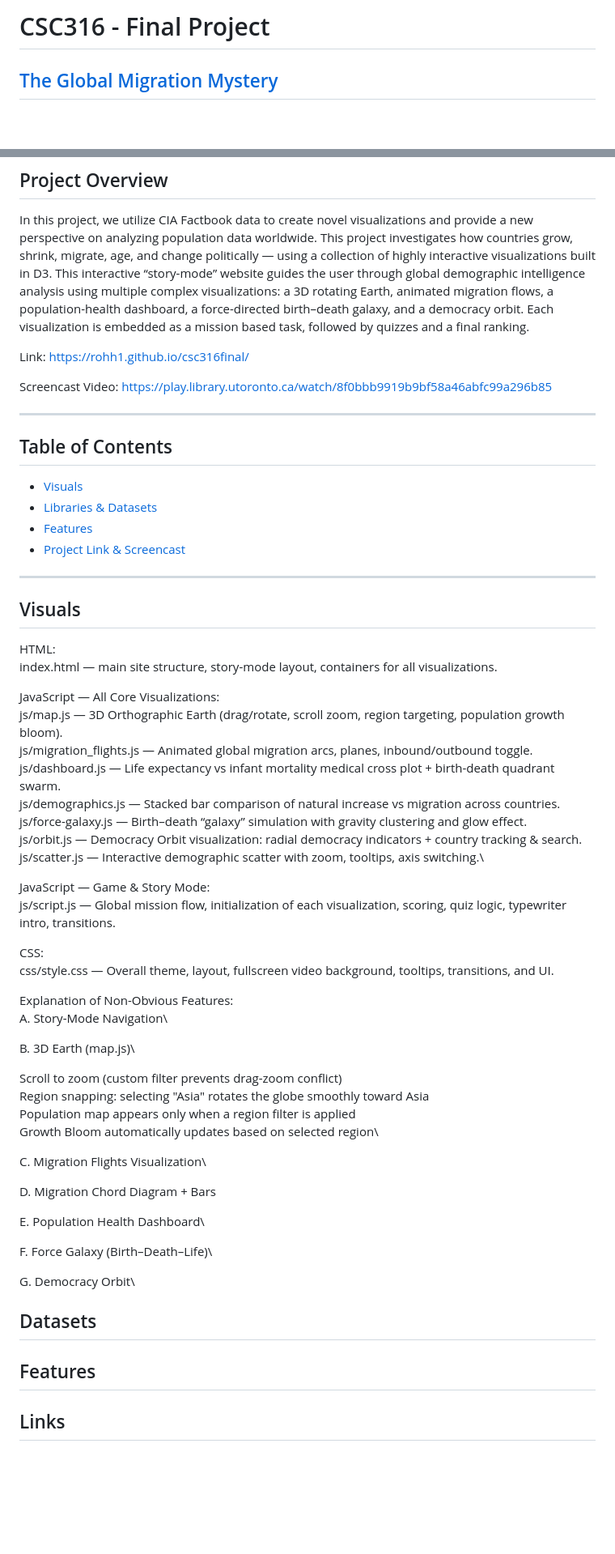
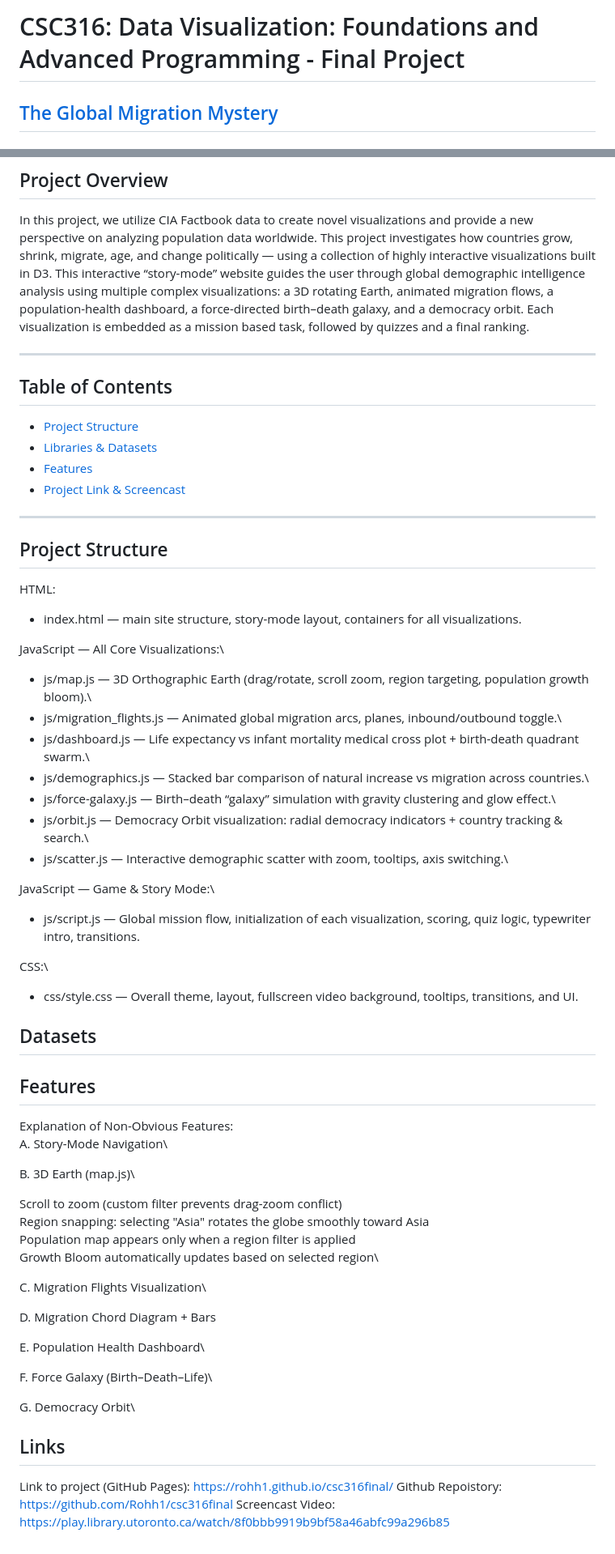
Before and after one commit to Rohh1/csc316final, a Markdown page: README.md, 2 parts joined by grey strips. Shown at 81% size. GitHub-like rendering; blank space fills up the shorter version.

Commit message:
Refactor README.md for improved clarity and organization; update project structure and links

```diff
--- a/README.md
+++ b/README.md
@@ -1,4 +1,4 @@
-# CSC316 - Final Project
+# CSC316: Data Visualization: Foundations and Advanced Programming - Final Project
 
 ## [The Global Migration Mystery](https://rohh1.github.io/csc316final/)
 
@@ -18,41 +18,39 @@ This project investigates how countries grow, shrink, migrate, age, and change p
 This interactive “story-mode” website guides the user through global demographic intelligence analysis using multiple complex visualizations: a 3D rotating Earth, animated migration flows, a population-health dashboard, a force-directed birth–death galaxy, and a democracy orbit.
 Each visualization is embedded as a mission based task, followed by quizzes and a final ranking.
 
-Link: https://rohh1.github.io/csc316final/
-
-Screencast Video: https://play.library.utoronto.ca/watch/8f0bbb9919b9bf58a46abfc99a296b85
-
 -----
 
 ## Table of Contents
 
-* [Visuals](https://github.com/Rohh1/csc316final#visuals)
+* [Project Structure](https://github.com/Rohh1/csc316final#project-structure)
 * [Libraries & Datasets](https://github.com/Rohh1/csc316final#datasets)
 * [Features](https://github.com/Rohh1/csc316final#features)
 * [Project Link & Screencast](https://github.com/Rohh1/csc316final#links)
 
 -----
 
-## Visuals
-HTML:\
-index.html — main site structure, story-mode layout, containers for all visualizations.
+## Project Structure
+HTML:
+* index.html — main site structure, story-mode layout, containers for all visualizations.
 
 JavaScript — All Core Visualizations:\
-js/map.js — 3D Orthographic Earth (drag/rotate, scroll zoom, region targeting, population growth bloom).\
-js/migration_flights.js — Animated global migration arcs, planes, inbound/outbound toggle.\
-js/dashboard.js — Life expectancy vs infant mortality medical cross plot + birth-death quadrant swarm.\
-js/demographics.js — Stacked bar comparison of natural increase vs migration across countries.\
-js/force-galaxy.js — Birth–death “galaxy” simulation with gravity clustering and glow effect.\
-js/orbit.js — Democracy Orbit visualization: radial democracy indicators + country tracking & search.\
-js/scatter.js — Interactive demographic scatter with zoom, tooltips, axis switching.\
+* js/map.js — 3D Orthographic Earth (drag/rotate, scroll zoom, region targeting, population growth bloom).\
+* js/migration_flights.js — Animated global migration arcs, planes, inbound/outbound toggle.\
+* js/dashboard.js — Life expectancy vs infant mortality medical cross plot + birth-death quadrant swarm.\
+* js/demographics.js — Stacked bar comparison of natural increase vs migration across countries.\
+* js/force-galaxy.js — Birth–death “galaxy” simulation with gravity clustering and glow effect.\
+* js/orbit.js — Democracy Orbit visualization: radial democracy indicators + country tracking & search.\
+* js/scatter.js — Interactive demographic scatter with zoom, tooltips, axis switching.\
 
 JavaScript — Game & Story Mode:\
-js/script.js — Global mission flow, initialization of each visualization, scoring, quiz logic, typewriter intro, transitions.
+* js/script.js — Global mission flow, initialization of each visualization, scoring, quiz logic, typewriter intro, transitions.
 
 CSS:\
-css/style.css — Overall theme, layout, fullscreen video background, tooltips, transitions, and UI.
+* css/style.css — Overall theme, layout, fullscreen video background, tooltips, transitions, and UI.
 
+## Datasets
 
+## Features
 Explanation of Non-Obvious Features:\
 A. Story-Mode Navigation\
 
@@ -64,9 +62,6 @@ Scroll to zoom (custom filter prevents drag-zoom conflict)\
 Region snapping: selecting "Asia" rotates the globe smoothly toward Asia\
 Population map appears only when a region filter is applied\
 Growth Bloom automatically updates based on selected region\
-
-
-
 
 C. Migration Flights Visualization\
 
@@ -86,8 +81,7 @@ F. Force Galaxy (Birth–Death–Life)\
 
 G. Democracy Orbit\
 
-## Datasets
-
-## Features
-
 ## Links
+Link to project (GitHub Pages): https://rohh1.github.io/csc316final/
+Github Repoistory: https://github.com/Rohh1/csc316final
+Screencast Video: https://play.library.utoronto.ca/watch/8f0bbb9919b9bf58a46abfc99a296b85
```
